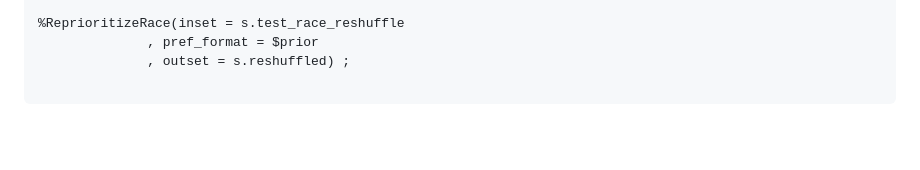
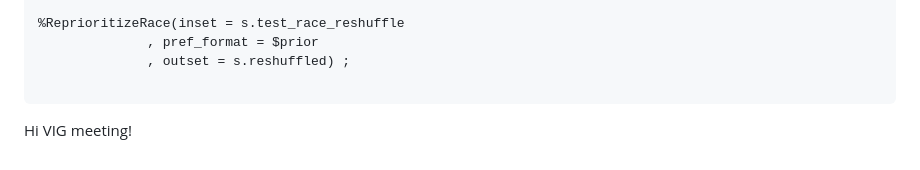
Before and after one commit to kpwhri/public_vdw_assets, a Markdown page: README.md, the part around the change. GitHub-like rendering; blank space fills up the shorter version.

Commit message:
Another ersatz commit

````diff
--- a/README.md
+++ b/README.md
@@ -1272,3 +1272,5 @@ quit ;
               , outset = s.reshuffled) ;
 
 ```
+
+Hi VIG meeting!
````
